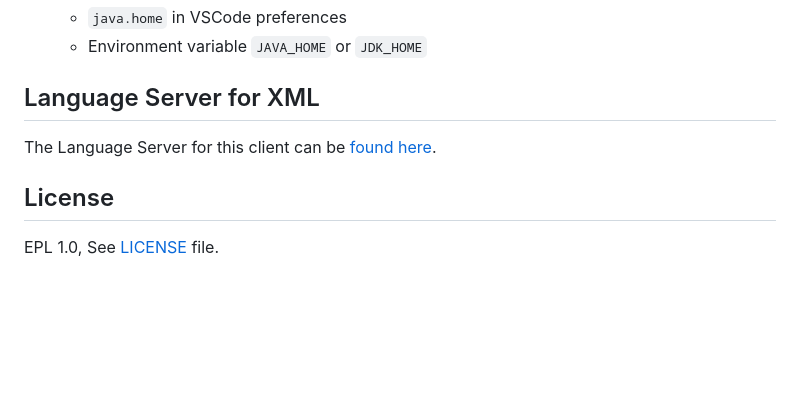
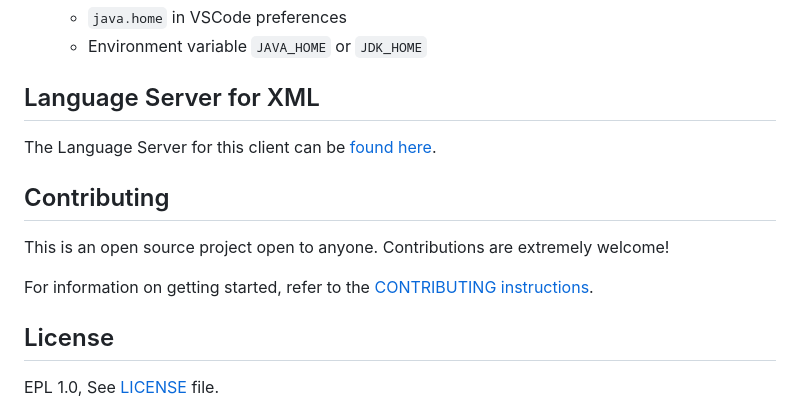
Before and after one commit to redhat-developer/vscode-xml, a Markdown page: README.md, the part around the change. Rendered like a GitHub page; blank space fills up the shorter version.

Commit message:
Creation of CONTRIBUTING.md and update to README.md
Signed-off-by: Nikolas Komonen <nikolaskomonen@gmail.com>

```diff
--- a/README.md
+++ b/README.md
@@ -40,6 +40,12 @@
 
   The Language Server for this client can be [found here](https://github.com/angelozerr/lsp4xml).
 
+## Contributing
+
+This is an open source project open to anyone. Contributions are extremely welcome!
+
+For information on getting started, refer to the [CONTRIBUTING instructions](CONTRIBUTING.md).
+
 ## License
 
   EPL 1.0, See [LICENSE](https://github.com/redhat-developer/vscode-xml/blob/readme/LICENSE) file.
```
Also changed, not shown: CONTRIBUTING.md (added, +44 -0 lines), images/LaunchExtension.png (added).
